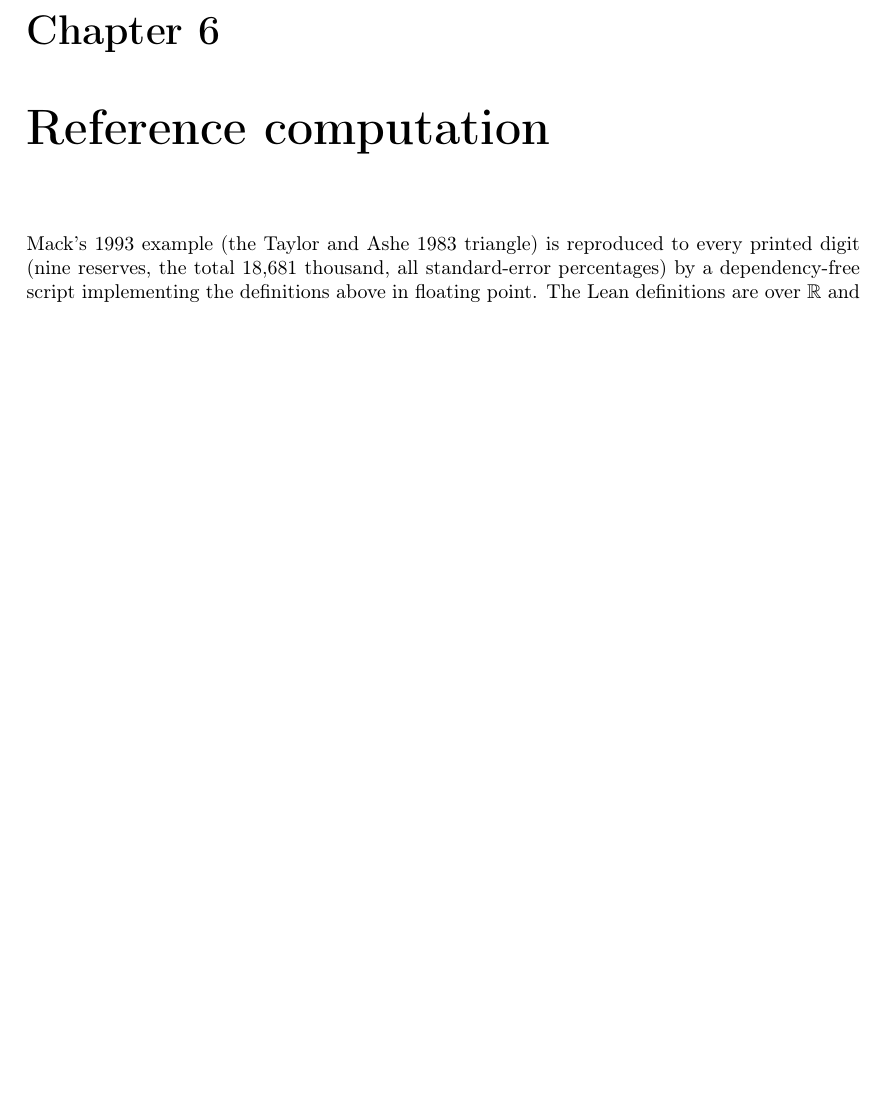
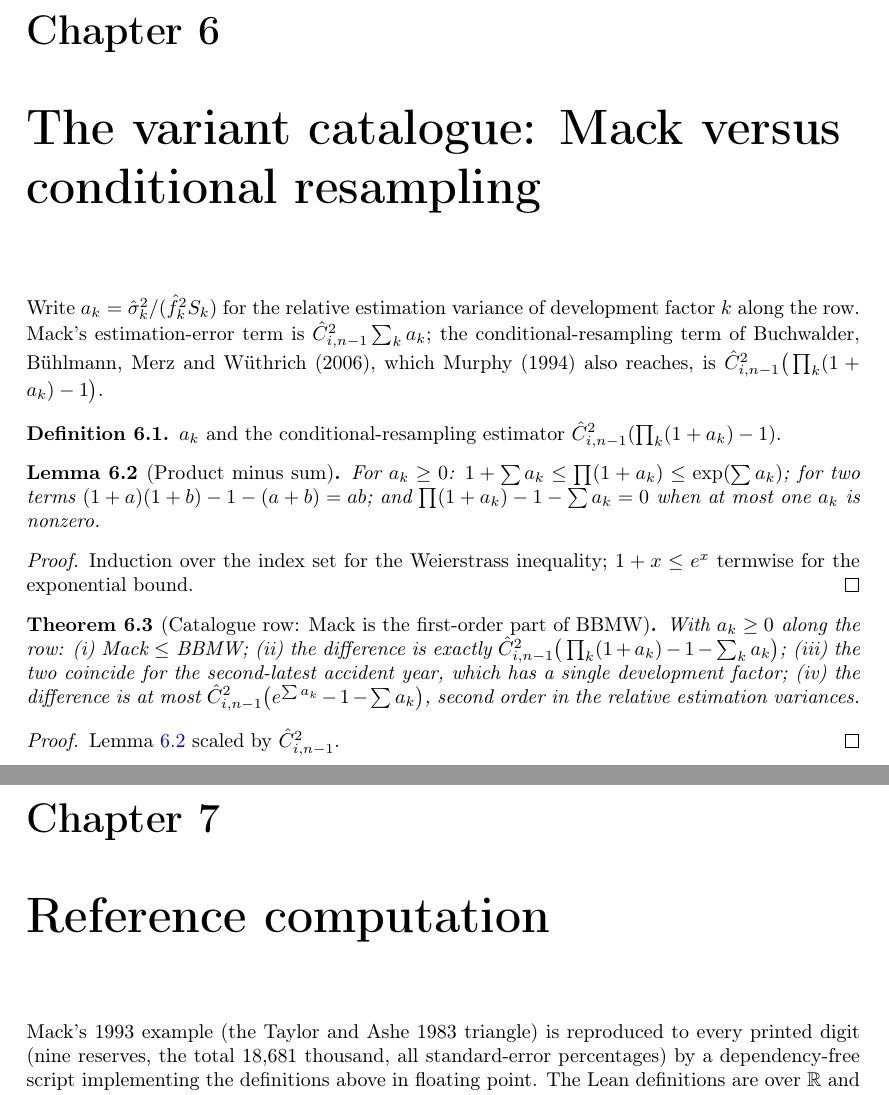
Before and after one commit to Robby955/verified-reserving, a LaTeX thesis (blueprint/src/print.tex, which reads blueprint/src/content.tex): part of page 11 of 12 before the commit and two parts of pages 11 and 12 of 13 after it, the two joined at a grey line, cut so that both start at the same text, the shorter picture padded with empty space. Compiled offline with pdfLaTeX.

Commit message:
Variant catalogue and non-vacuity witness
Catalogue.lean: relVar, bbmwEstimation; Weierstrass product inequality and
the product-minus-sum remainder (nonnegative; pairwise product for two
terms; zero when at most one term is nonzero; exponential upper bound);
Mack <= BBMW, the exact difference, agreement for the second-latest
accident year, and the second-order bound. Test/Witness.lean: a concrete
triangle on the one-point space satisfying (M1), (M3), (M2') with Theorems
1 and 2 instantiated, run in CI; it exposed and fixed an unsatisfiable
column-sum hypothesis in condExp_ChatRv / condExp_ultimate_eq (now required
only for k + 2 <= n). Fifty-four audited theorems.

```diff
--- a/blueprint/src/content.tex
+++ b/blueprint/src/content.tex
@@ -387,6 +387,36 @@ $\hat f, \hat\sigma^2$. This is a definition, not a theorem: it is the approxima
 Bühlmann, Merz and Wüthrich 2006 estimate the same object differently).
 \end{definition}
 
+\chapter{The variant catalogue: Mack versus conditional resampling}
+
+Write $a_k = \hat\sigma_k^2/(\hat f_k^2 S_k)$ for the relative estimation variance of
+development factor $k$ along the row. Mack's estimation-error term is
+$\hat C_{i,n-1}^2\sum_k a_k$; the conditional-resampling term of Buchwalder, Bühlmann,
+Merz and Wüthrich (2006), which Murphy (1994) also reaches, is
+$\hat C_{i,n-1}^2\big(\prod_k (1+a_k) - 1\big)$.
+
+\begin{definition}\label{def:bbmw}\lean{VerifiedReserving.relVar, VerifiedReserving.bbmwEstimation}\leanok
+\uses{def:mackEst}
+$a_k$ and the conditional-resampling estimator $\hat C_{i,n-1}^2(\prod_k (1+a_k) - 1)$.
+\end{definition}
+
+\begin{lemma}[Product minus sum]\label{lem:remainder}\lean{VerifiedReserving.one_add_sum_le_prod_one_add, VerifiedReserving.remainder_nonneg, VerifiedReserving.remainder_two, VerifiedReserving.remainder_eq_zero_of_subsingleton_support, VerifiedReserving.prod_one_add_le_exp_sum}\leanok
+For $a_k \ge 0$: $1 + \sum a_k \le \prod (1+a_k) \le \exp(\sum a_k)$; for two terms
+$(1+a)(1+b) - 1 - (a+b) = ab$; and $\prod(1+a_k) - 1 - \sum a_k = 0$ when at most one $a_k$ is
+nonzero.
+\end{lemma}
+\begin{proof}\leanok Induction over the index set for the Weierstrass inequality; $1 + x \le e^x$ termwise for the exponential bound. \end{proof}
+
+\begin{theorem}[Catalogue row: Mack is the first-order part of BBMW]\label{thm:catalogue}\lean{VerifiedReserving.mackEstimation_le_bbmwEstimation, VerifiedReserving.bbmwEstimation_sub_mackEstimation, VerifiedReserving.bbmwEstimation_eq_mackEstimation_of_one_factor, VerifiedReserving.bbmwEstimation_sub_mackEstimation_le}\leanok
+\uses{def:bbmw, lem:remainder}
+With $a_k \ge 0$ along the row: (i) Mack $\le$ BBMW; (ii) the difference is exactly
+$\hat C_{i,n-1}^2\big(\prod_k(1+a_k) - 1 - \sum_k a_k\big)$; (iii) the two coincide for the
+second-latest accident year, which has a single development factor; (iv) the difference is at most
+$\hat C_{i,n-1}^2\big(e^{\sum a_k} - 1 - \sum a_k\big)$, second order in the relative estimation
+variances.
+\end{theorem}
+\begin{proof}\leanok Lemma~\ref{lem:remainder} scaled by $\hat C_{i,n-1}^2$. \end{proof}
+
 \chapter{Reference computation}
 
 Mack's 1993 example (the Taylor and Ashe 1983 triangle) is reproduced to every printed digit
```
Also changed, not shown: .github/workflows/ci.yml (+7 -1 lines), ROADMAP.md (+2 -1 lines), README.md, 6 other files.
